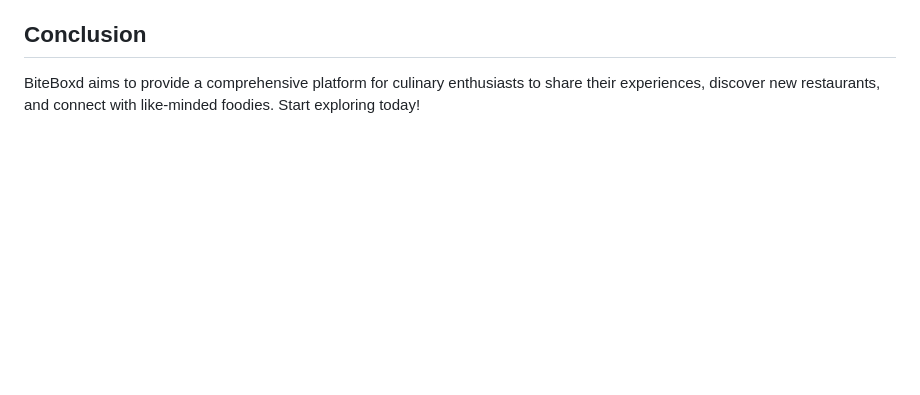
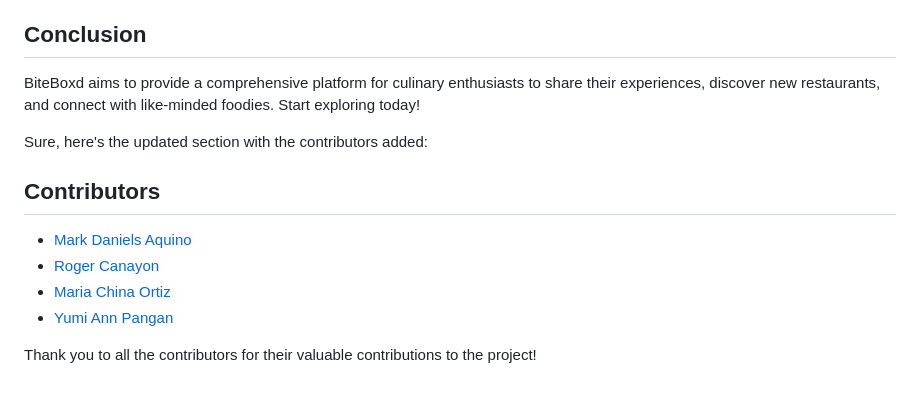
Before and after one commit to rogercnyn/ccapdev-biteboxd, a Markdown page: README.md, the part around the change. Rendered like a GitHub page; blank space fills up the shorter version.

```diff
--- a/README.md
+++ b/README.md
@@ -112,3 +112,14 @@ BiteBoxd is a platform dedicated to centralizing restaurant reviews and fosterin
 ## Conclusion
 
 BiteBoxd aims to provide a comprehensive platform for culinary enthusiasts to share their experiences, discover new restaurants, and connect with like-minded foodies. Start exploring today!
+
+Sure, here's the updated section with the contributors added:
+
+## Contributors
+
+- [Mark Daniels Aquino](https://github.com/Mark03-lab)
+- [Roger Canayon](https://github.com/rogercnyn)
+- [Maria China Ortiz](https://github.com/cookietriestoprogram)
+- [Yumi Ann Pangan](https://github.com/pngnyume)
+
+Thank you to all the contributors for their valuable contributions to the project!
```
